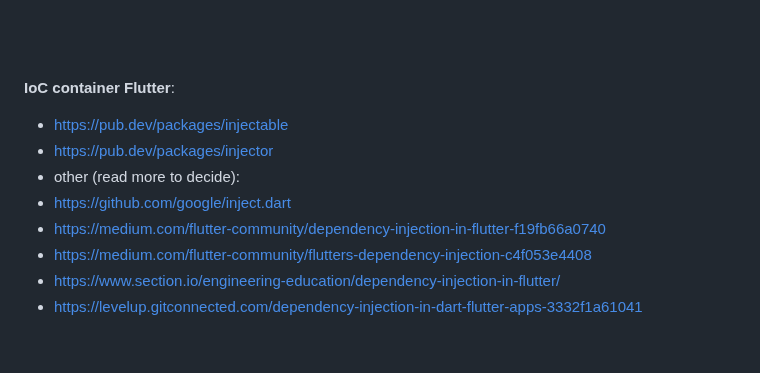
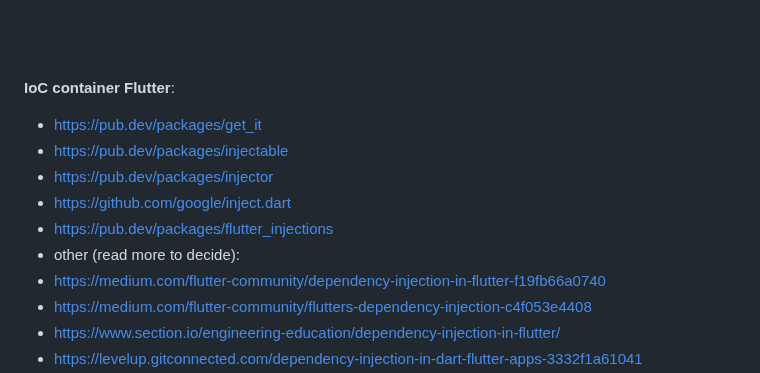
Before and after one commit to sahlet-official/userlog, a Markdown page: Specification/SoftwareArchitecture/Readme.md, the part around the change. Rendered like a GitHub page; blank space fills up the shorter version.

```diff
--- a/Specification/SoftwareArchitecture/Readme.md
+++ b/Specification/SoftwareArchitecture/Readme.md
@@ -40,10 +40,12 @@ Referecies:
 <br>
 
 **IoC container Flutter**:
+  - https://pub.dev/packages/get_it
   - https://pub.dev/packages/injectable
   - https://pub.dev/packages/injector
+  - https://github.com/google/inject.dart
+  - https://pub.dev/packages/flutter_injections
   - other (read more to decide):
-  - https://github.com/google/inject.dart
   - https://medium.com/flutter-community/dependency-injection-in-flutter-f19fb66a0740
   - https://medium.com/flutter-community/flutters-dependency-injection-c4f053e4408
   - https://www.section.io/engineering-education/dependency-injection-in-flutter/
```
